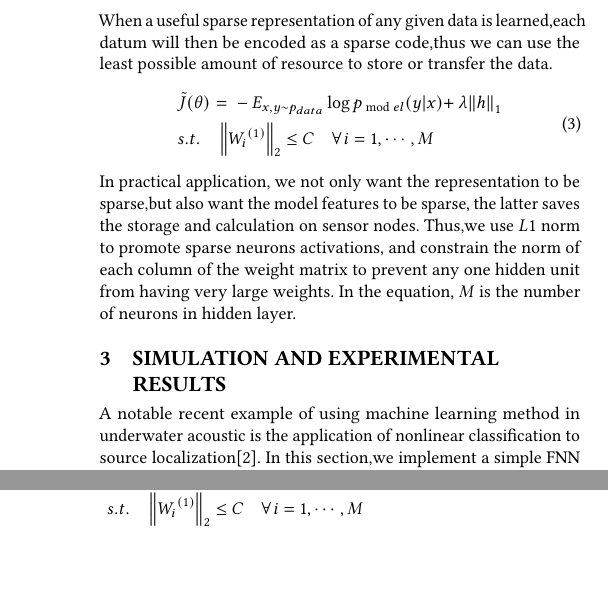
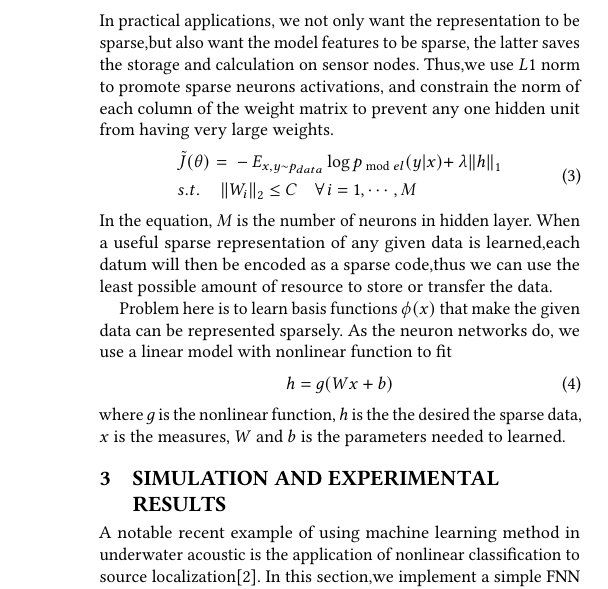
Before and after one commit to shouguicai/SCFNN, a LaTeX paper (WUWNET/sample-sigconf.tex, which reads WUWNET/samplebody-conf.tex): two parts of the columns of page 2 of 4 before the commit and part of one column of page 2 of 4 after it, the two joined at a grey line, cut so that both start at the same text, the shorter picture padded with empty space. Compiled offline with pdfLaTeX.

Commit message:
v1 modify

```diff
--- a/WUWNET/samplebody-conf.tex
+++ b/WUWNET/samplebody-conf.tex
@@ -32,14 +32,23 @@ where $\Omega (\theta )$ is parameter norm penalty, $\Omega (h)$ is penalty on t
 the norm penalty term.Weight decay term penalize the size of the model parameters,while,the activation penalty term encouraging their activations to be sparse.
 
 \subsection{Learn useful sparse representations from data}
-When a useful sparse representation of any given data is learned,each datum will then be encoded as a sparse code,thus we can use the least possible amount of resource to store or transfer the data.
+In practical applications, we not only want the representation to be sparse,but also want the model features to be sparse, the latter saves the storage and calculation on sensor nodes. Thus,we use $L1$ norm to promote sparse neurons activations, and constrain the norm of each column of the weight matrix to prevent any one hidden unit from having very large weights.
 \begin{equation}
 \begin{split}
 &\tilde J(\theta ){\kern 1pt} {\kern 1pt} {\kern 1pt} {\rm{ = }}{\kern 1pt} {\kern 1pt} {\kern 1pt}  - {E_{x,y \sim {p_{data}}}}\log {p_{\bmod el}}(y|x){\rm{ + }}{\kern 1pt} {\kern 1pt} \lambda {\left\| h \right\|_1}\\
-& s.t.{\kern 1pt} {\kern 1pt} {\kern 1pt} {\kern 1pt} {\kern 1pt} {\kern 1pt} {\kern 1pt} {\kern 1pt} {\kern 1pt} {\kern 1pt} {\left\| {{W_i}^{(1)}} \right\|_2} \le C{\kern 1pt} {\kern 1pt} {\kern 1pt} {\kern 1pt} {\kern 1pt} {\kern 1pt} {\kern 1pt} {\kern 1pt} {\kern 1pt} \forall {\kern 1pt} i = 1, \cdots ,M\\
+& s.t.{\kern 1pt} {\kern 1pt} {\kern 1pt} {\kern 1pt} {\kern 1pt} {\kern 1pt} {\kern 1pt} {\kern 1pt} {\kern 1pt} {\kern 1pt} {\left\| {{W_i}} \right\|_2} \le C{\kern 1pt} {\kern 1pt} {\kern 1pt} {\kern 1pt} {\kern 1pt} {\kern 1pt} {\kern 1pt} {\kern 1pt} {\kern 1pt} \forall {\kern 1pt} i = 1, \cdots ,M\\
 \end{split}
 \end{equation}
-In practical application, we not only want the representation to be sparse,but also want the model features to be sparse, the latter saves the storage and calculation on sensor nodes. Thus,we use $L1$ norm to promote sparse neurons activations, and constrain the norm of each column of the weight matrix to prevent any one hidden unit from having very large weights. In the equation, $M$ is the number of neurons in hidden layer.
+In the equation, $M$ is the number of neurons in hidden layer.
+When a useful sparse representation of any given data is learned,each datum will then be encoded as a sparse code,thus we can use the least possible amount of resource to store or transfer the data.
+
+Problem here is to learn basis functions $\phi(x)$ that make the given data can be represented sparsely.
+As the neuron networks do, we use a linear model with nonlinear function to fit
+\begin{equation}
+h = g(Wx + b)
+\end{equation}
+where $g$ is the nonlinear function, $h$ is the the desired the sparse data, $x$ is the measures, $W$ and
+$b$ is the parameters needed to learned.
 
 \section{Simulation and experimental results}
 A notable recent example of using machine learning method in underwater acoustic is the application of nonlinear classification to source localization\cite{niu2017source}.
@@ -56,8 +71,5 @@ In simulation part,acoustic data used to train and test the neural network is ge
 \begin{equation}
-\begin{split}
-&\min {\kern 1pt} {\kern 1pt} {\kern 1pt} {\kern 1pt} {\kern 1pt} {\kern 1pt} \tilde J(\theta ){\kern 1pt} {\kern 1pt} {\kern 1pt} {\rm{ = }}{\kern 1pt} {\kern 1pt} {\kern 1pt} {\rm{ - }}{{\rm{1}} \over N}\sum\limits_{n = 1}^N {\sum\limits_{k = 1}^K {{t_{nk}}\ln {y_{nk}}{\kern 1pt} {\kern 1pt} {\kern 1pt} {\rm{ + }}{\kern 1pt} {\kern 1pt} \lambda {{\left\| h \right\|}_1}} }\\
-& s.t.{\kern 1pt} {\kern 1pt} {\kern 1pt} {\kern 1pt} {\kern 1pt} {\kern 1pt} {\kern 1pt} {\kern 1pt} {\kern 1pt} {\kern 1pt} {\left\| {{W_i}^{(1)}} \right\|_2} \le C{\kern 1pt} {\kern 1pt} {\kern 1pt} {\kern 1pt} {\kern 1pt} {\kern 1pt} {\kern 1pt} {\kern 1pt} {\kern 1pt} \forall {\kern 1pt} i = 1, \cdots ,M\\
-\end{split}
+{\kern 1pt} {\kern 1pt} {\kern 1pt} {\kern 1pt} {\kern 1pt} {\kern 1pt} \tilde J(\theta ){\kern 1pt} {\kern 1pt} {\kern 1pt} {\rm{ = }}{\kern 1pt} {\kern 1pt} {\kern 1pt} {\rm{ - }}{{\rm{1}} \over N}\sum\limits_{n = 1}^N {\sum\limits_{k = 1}^K {{t_{nk}}\ln {y_{nk}}{\kern 1pt} {\kern 1pt} {\kern 1pt} {\rm{ + }}{\kern 1pt} {\kern 1pt} \lambda {{\left\| h \right\|}_1}} }
 \end{equation}
 where $t_{nk}$ and $y_{nk}$ are predictive and real probability of sample data $x$ belongs to class $k$ separately.Moreover we will choose $C=1$ here.
 For the sake of learning speed ,we use the $ReLU$ activation in hidden layer and use the $softmax$
```
Also changed, not shown: WUWNET/samplebody-conf.tex (35 more changed lines).
